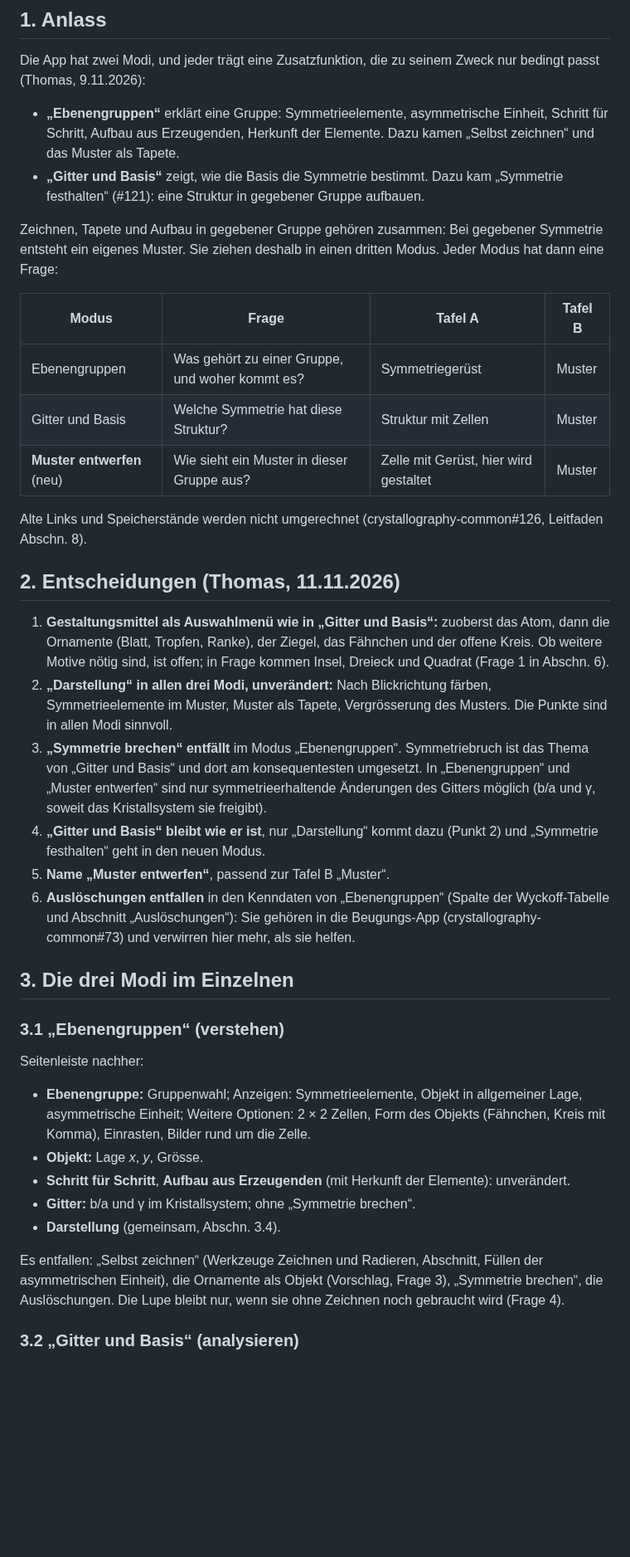
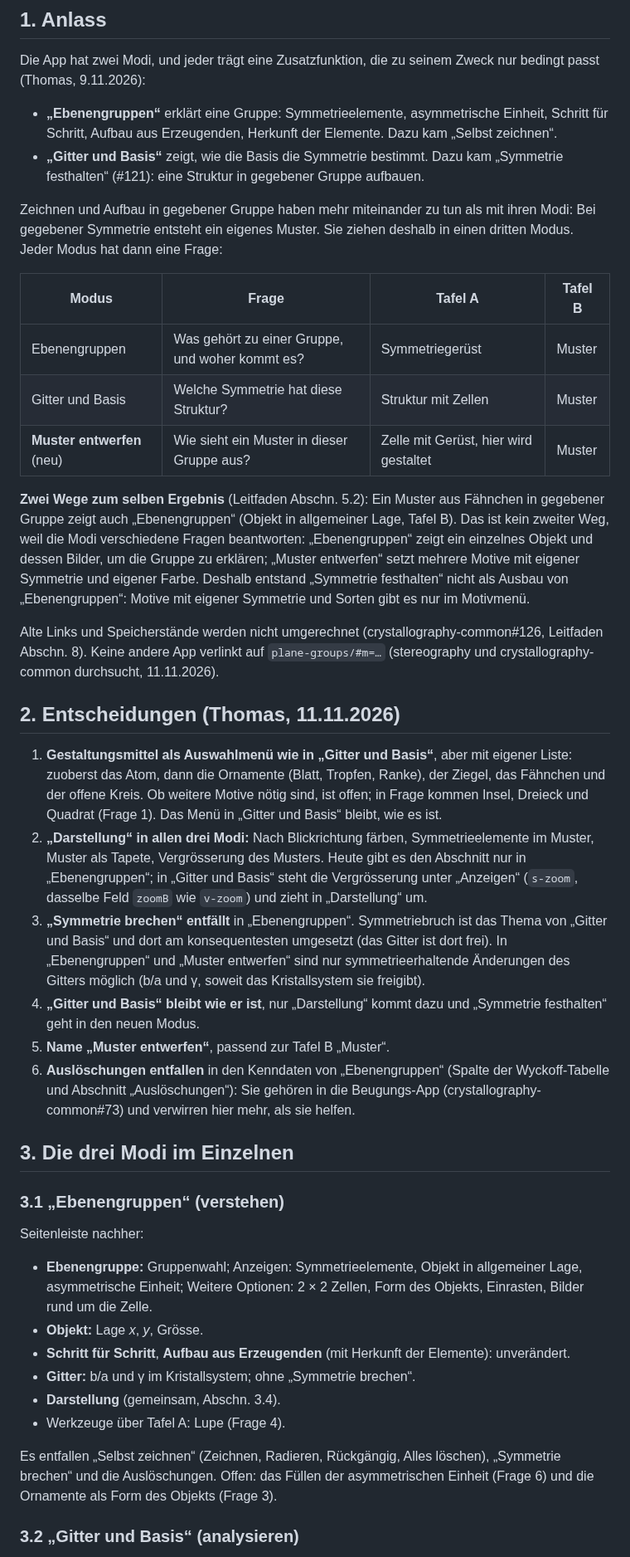
Before and after one commit to manganite/plane-groups, a Markdown page: docs/konzept-muster-entwerfen.md, the part around one of its changes. Shown at 83% size. Drawn GitHub-style; blank space fills up the shorter version.

```diff
--- a/docs/konzept-muster-entwerfen.md
+++ b/docs/konzept-muster-entwerfen.md
@@ -9,12 +9,12 @@
 Die App hat zwei Modi, und jeder trägt eine Zusatzfunktion, die zu seinem Zweck nur bedingt passt (Thomas, 9.11.2026):
 
 - **„Ebenengruppen“** erklärt eine Gruppe: Symmetrieelemente, asymmetrische Einheit, Schritt für Schritt, Aufbau aus
-  Erzeugenden, Herkunft der Elemente. Dazu kamen „Selbst zeichnen“ und das Muster als Tapete.
+  Erzeugenden, Herkunft der Elemente. Dazu kam „Selbst zeichnen“.
 - **„Gitter und Basis“** zeigt, wie die Basis die Symmetrie bestimmt. Dazu kam „Symmetrie festhalten“ (#121): eine
   Struktur in gegebener Gruppe aufbauen.
 
-Zeichnen, Tapete und Aufbau in gegebener Gruppe gehören zusammen: Bei gegebener Symmetrie entsteht ein eigenes Muster.
-Sie ziehen deshalb in einen dritten Modus. Jeder Modus hat dann eine Frage:
+Zeichnen und Aufbau in gegebener Gruppe haben mehr miteinander zu tun als mit ihren Modi: Bei gegebener Symmetrie
+entsteht ein eigenes Muster. Sie ziehen deshalb in einen dritten Modus. Jeder Modus hat dann eine Frage:
 
 | Modus | Frage | Tafel A | Tafel B |
 |---|---|---|---|
@@ -22,20 +22,28 @@ Sie ziehen deshalb in einen dritten Modus. Jeder Modus hat dann eine Frage:
 | Gitter und Basis | Welche Symmetrie hat diese Struktur? | Struktur mit Zellen | Muster |
 | **Muster entwerfen** (neu) | Wie sieht ein Muster in dieser Gruppe aus? | Zelle mit Gerüst, hier wird gestaltet | Muster |
 
-Alte Links und Speicherstände werden nicht umgerechnet (crystallography-common#126, Leitfaden Abschn. 8).
+**Zwei Wege zum selben Ergebnis** (Leitfaden Abschn. 5.2): Ein Muster aus Fähnchen in gegebener Gruppe zeigt auch
+„Ebenengruppen“ (Objekt in allgemeiner Lage, Tafel B). Das ist kein zweiter Weg, weil die Modi verschiedene Fragen
+beantworten: „Ebenengruppen“ zeigt ein einzelnes Objekt und dessen Bilder, um die Gruppe zu erklären; „Muster entwerfen“
+setzt mehrere Motive mit eigener Symmetrie und eigener Farbe. Deshalb entstand „Symmetrie festhalten“ nicht als Ausbau
+von „Ebenengruppen“: Motive mit eigener Symmetrie und Sorten gibt es nur im Motivmenü.
+
+Alte Links und Speicherstände werden nicht umgerechnet (crystallography-common#126, Leitfaden Abschn. 8). Keine andere
+App verlinkt auf `plane-groups/#m=…` (stereography und crystallography-common durchsucht, 11.11.2026).
 
 ## 2. Entscheidungen (Thomas, 11.11.2026)
 
-1. **Gestaltungsmittel als Auswahlmenü wie in „Gitter und Basis“:** zuoberst das Atom, dann die Ornamente (Blatt,
-   Tropfen, Ranke), der Ziegel, das Fähnchen und der offene Kreis. Ob weitere Motive nötig sind, ist offen; in Frage
-   kommen Insel, Dreieck und Quadrat (Frage 1 in Abschn. 6).
-2. **„Darstellung“ in allen drei Modi, unverändert:** Nach Blickrichtung färben, Symmetrieelemente im Muster, Muster als
-   Tapete, Vergrösserung des Musters. Die Punkte sind in allen Modi sinnvoll.
-3. **„Symmetrie brechen“ entfällt** im Modus „Ebenengruppen“. Symmetriebruch ist das Thema von „Gitter und Basis“ und
-   dort am konsequentesten umgesetzt. In „Ebenengruppen“ und „Muster entwerfen“ sind nur symmetrieerhaltende
-   Änderungen des Gitters möglich (b/a und γ, soweit das Kristallsystem sie freigibt).
-4. **„Gitter und Basis“ bleibt wie er ist**, nur „Darstellung“ kommt dazu (Punkt 2) und „Symmetrie festhalten“ geht in
-   den neuen Modus.
+1. **Gestaltungsmittel als Auswahlmenü wie in „Gitter und Basis“**, aber mit eigener Liste: zuoberst das Atom, dann die
+   Ornamente (Blatt, Tropfen, Ranke), der Ziegel, das Fähnchen und der offene Kreis. Ob weitere Motive nötig sind, ist
+   offen; in Frage kommen Insel, Dreieck und Quadrat (Frage 1). Das Menü in „Gitter und Basis“ bleibt, wie es ist.
+2. **„Darstellung“ in allen drei Modi:** Nach Blickrichtung färben, Symmetrieelemente im Muster, Muster als Tapete,
+   Vergrösserung des Musters. Heute gibt es den Abschnitt nur in „Ebenengruppen“; in „Gitter und Basis“ steht die
+   Vergrösserung unter „Anzeigen“ (`s-zoom`, dasselbe Feld `zoomB` wie `v-zoom`) und zieht in „Darstellung“ um.
+3. **„Symmetrie brechen“ entfällt** in „Ebenengruppen“. Symmetriebruch ist das Thema von „Gitter und Basis“ und dort am
+   konsequentesten umgesetzt (das Gitter ist dort frei). In „Ebenengruppen“ und „Muster entwerfen“ sind nur
+   symmetrieerhaltende Änderungen des Gitters möglich (b/a und γ, soweit das Kristallsystem sie freigibt).
+4. **„Gitter und Basis“ bleibt wie er ist**, nur „Darstellung“ kommt dazu und „Symmetrie festhalten“ geht in den neuen
+   Modus.
 5. **Name „Muster entwerfen“**, passend zur Tafel B „Muster“.
 6. **Auslöschungen entfallen** in den Kenndaten von „Ebenengruppen“ (Spalte der Wyckoff-Tabelle und Abschnitt
    „Auslöschungen“): Sie gehören in die Beugungs-App (crystallography-common#73) und verwirren hier mehr, als sie helfen.
@@ -46,15 +54,15 @@ Alte Links und Speicherstände werden nicht umgerechnet (crystallography-common#
 
 Seitenleiste nachher:
 - **Ebenengruppe:** Gruppenwahl; Anzeigen: Symmetrieelemente, Objekt in allgemeiner Lage, asymmetrische Einheit;
-  Weitere Optionen: 2 × 2 Zellen, Form des Objekts (Fähnchen, Kreis mit Komma), Einrasten, Bilder rund um die Zelle.
+  Weitere Optionen: 2 × 2 Zellen, Form des Objekts, Einrasten, Bilder rund um die Zelle.
 - **Objekt:** Lage *x*, *y*, Grösse.
 - **Schritt für Schritt**, **Aufbau aus Erzeugenden** (mit Herkunft der Elemente): unverändert.
 - **Gitter:** b/a und γ im Kristallsystem; ohne „Symmetrie brechen“.
 - **Darstellung** (gemeinsam, Abschn. 3.4).
+- Werkzeuge über Tafel A: Lupe (Frage 4).
 
-Es entfallen: „Selbst zeichnen“ (Werkzeuge Zeichnen und Radieren, Abschnitt, Füllen der asymmetrischen Einheit), die
-Ornamente als Objekt (Vorschlag, Frage 3), „Symmetrie brechen“, die Auslöschungen. Die Lupe bleibt nur, wenn sie ohne
-Zeichnen noch gebraucht wird (Frage 4).
+Es entfallen „Selbst zeichnen“ (Zeichnen, Radieren, Rückgängig, Alles löschen), „Symmetrie brechen“ und die
+Auslöschungen. Offen: das Füllen der asymmetrischen Einheit (Frage 6) und die Ornamente als Form des Objekts (Frage 3).
 
 ### 3.2 „Gitter und Basis“ (analysieren)
 
```
Also changed, not shown: other parts of docs/konzept-muster-entwerfen.md (+63 -34 lines), CLAUDE.md (+4 -4 lines).
